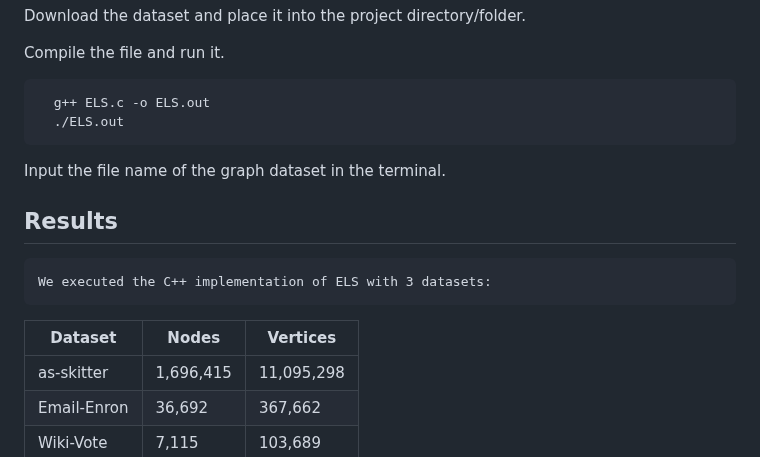
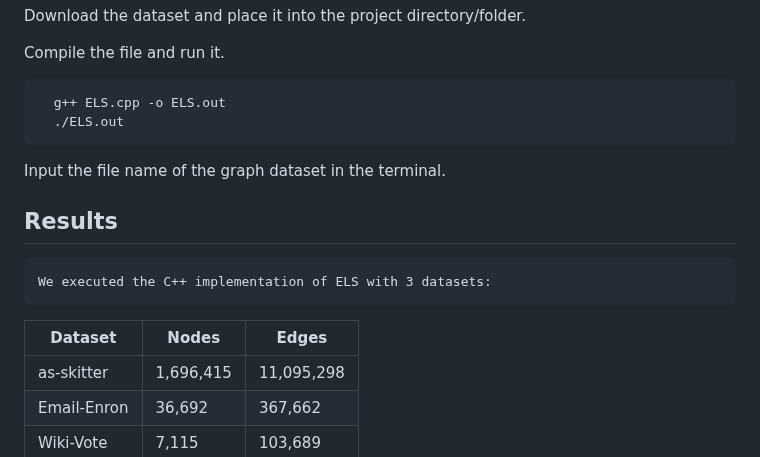
Before and after one commit to DarkTalisman20/DAA-Assignment-1, a Markdown page: ELS-README.md, the part around the change. Rendered like a GitHub page.

````diff
--- a/ELS-README.md
+++ b/ELS-README.md
@@ -24,7 +24,7 @@ Download the dataset and place it into the project directory/folder.
 Compile the file and run it.
 
 ```bash
-  g++ ELS.c -o ELS.out
+  g++ ELS.cpp -o ELS.out
   ./ELS.out
 ```
 
@@ -35,7 +35,7 @@ Input the file name of the graph dataset in the terminal.
 ## Results
     We executed the C++ implementation of ELS with 3 datasets:
 
-| Dataset        | Nodes   | Vertices   |
+| Dataset        | Nodes   | Edges   |
 |---------------|---------|------------|
 | as-skitter    | 1,696,415 | 11,095,298 |
 | Email-Enron   | 36,692  | 367,662    |
````
